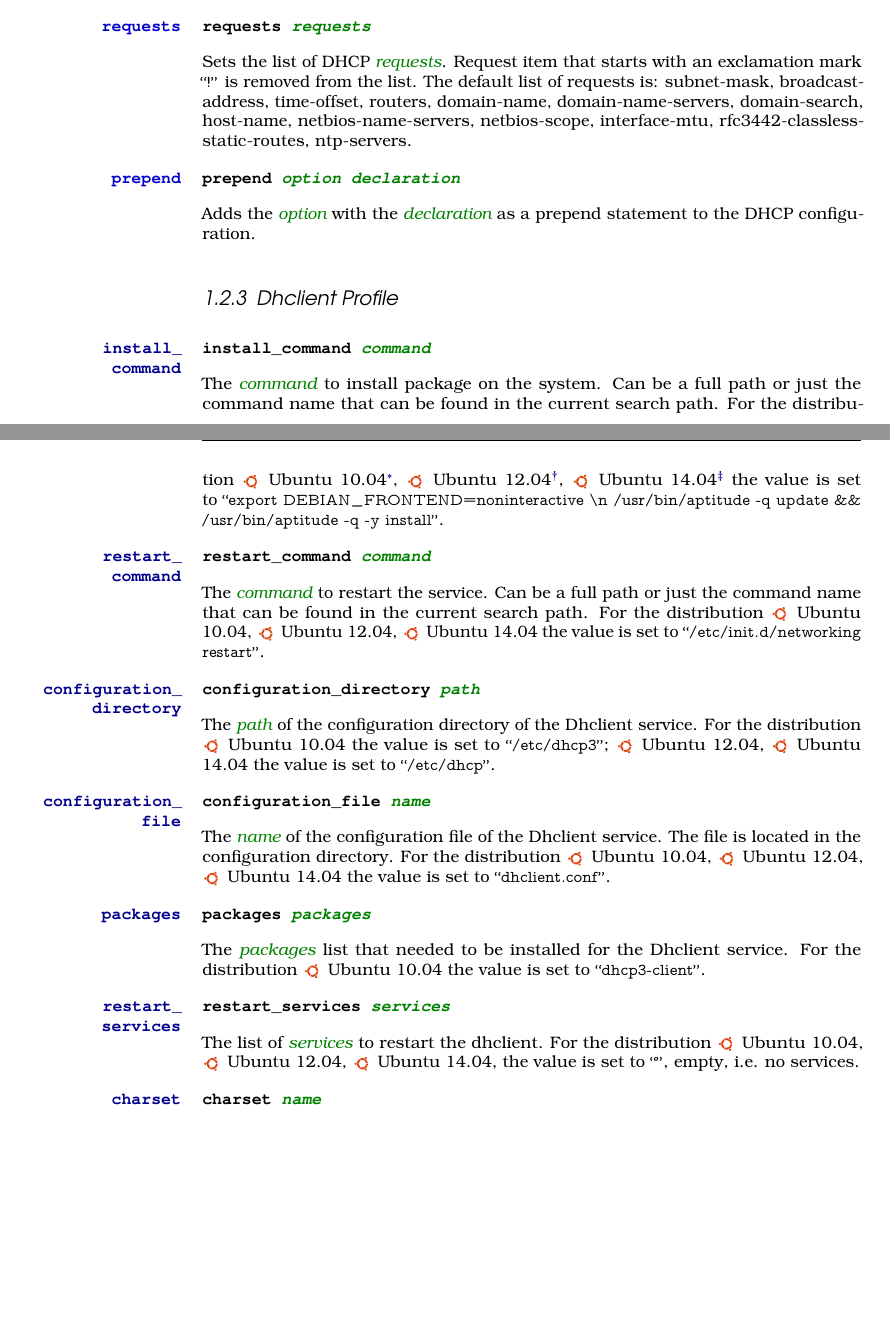
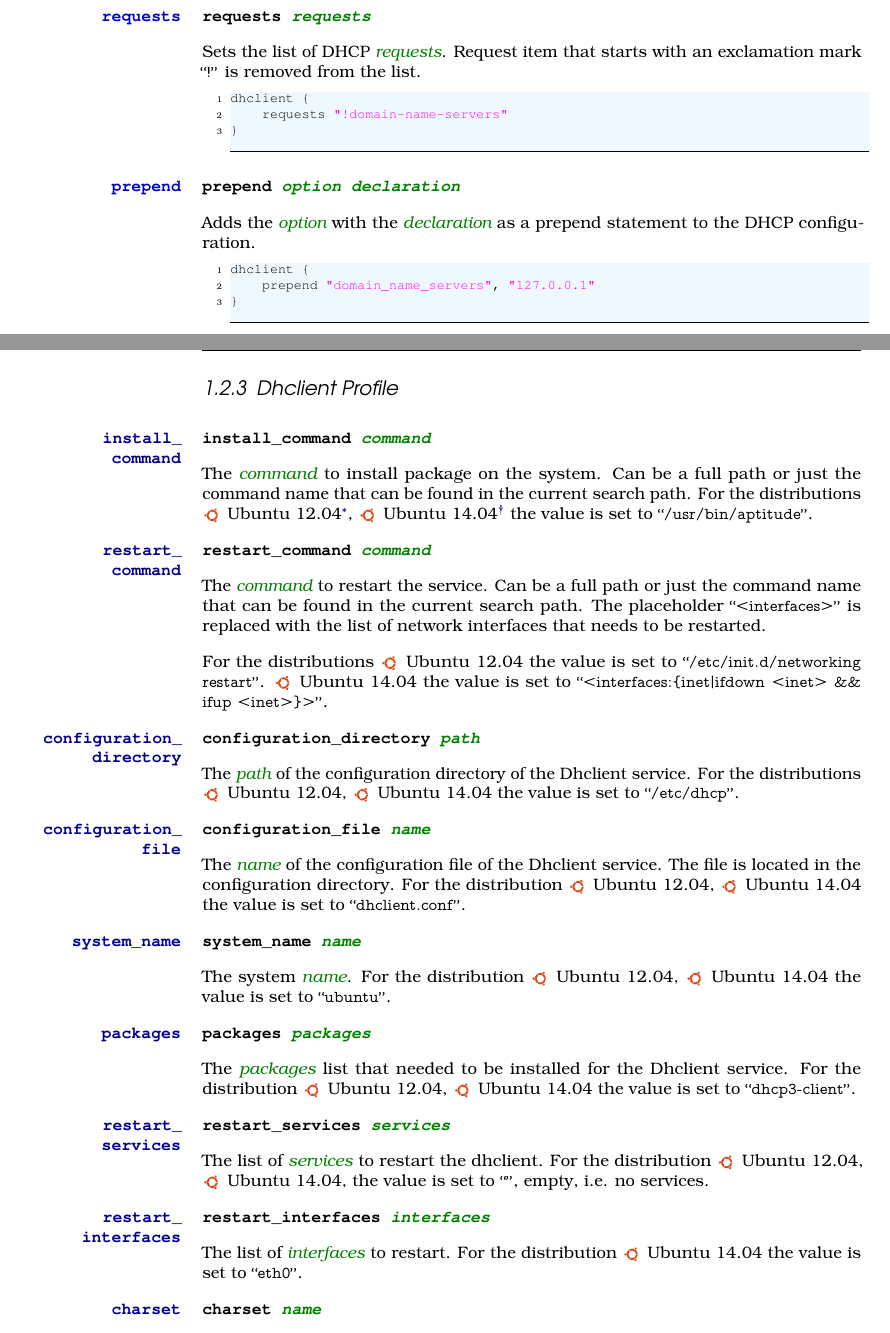
Before and after one commit to devent/sscontrol-docu, a LaTeX document (sscontrol-docu_en.tex, which reads dhclient_profile_en.tex, dhclient_script_en.tex): two parts of pages 10 and 11 of 42, joined at a grey line, cut so that both start at the same text, the shorter picture padded with empty space. Compiled offline with pdfLaTeX; an older LaTeX class or package is replaced by its successor.

Commit message:
Update dhclient, remove Ubuntu 10.04
see #2965

```diff
--- a/dhclient_profile_en.tex
+++ b/dhclient_profile_en.tex
@@ -7,13 +7,12 @@
 
 The \Arg{command} to install package on the system. Can be a full path or
 just the command name that can be found in the current search path.
-For the distribution
+For the distributions
 \begin{inparaitem}
-\item[\TheDistribution{ubuntu}] Ubuntu 10.04\footnote{\TheUbuntuMaverickLTSDate},
 \item[\TheDistribution{ubuntu}] Ubuntu 12.04\footnote{\TheUbuntuPreciseLTSDate},
 \item[\TheDistribution{ubuntu}] Ubuntu 14.04\footnote{\TheUbuntuTrustyLTSDate}
 \end{inparaitem}
-the value is set to \qcode{export DEBIAN\_FRONTEND=noninteractive \textbackslash{n} /usr/bin/aptitude -q update \&\& /usr/bin/aptitude -q -y install}.
+the value is set to \qcode{/usr/bin/aptitude}.
 
 %% restart_command
 \TheProperty[dhclient:restart_command]{restart\_\\command}
@@ -21,24 +20,25 @@ the value is set to \qcode{export DEBIAN\_FRONTEND=noninteractive \textbackslash
 
 The \Arg{command} to restart the service. Can be a full path or
 just the command name that can be found in the current search path.
-For the distribution
+The placeholder \qcode{<interfaces>} is replaced with the list of network
+interfaces that needs to be restarted.
+
+For the distributions
 \begin{inparaitem}
-\item[\TheDistribution{ubuntu}] Ubuntu 10.04,
-\item[\TheDistribution{ubuntu}] Ubuntu 12.04,
+\item[\TheDistribution{ubuntu}] Ubuntu 12.04
+the value is set to \qcode{/etc/init.d/networking restart}.
+\end{inparaitem}
+\begin{inparaitem}
 \item[\TheDistribution{ubuntu}] Ubuntu 14.04
+the value is set to \qcode{<interfaces:\{inet|ifdown <inet> \&\& ifup <inet>\}>}.
 \end{inparaitem}
-the value is set to \qcode{/etc/init.d/networking restart}.
 
 %% configuration_directory
 \TheProperty[dhclient:configuration_directory]{configuration\_\\directory}
 \TheProperty*[dhclient!configuration\_directory]{configuration\_directory \Arg{path}}
 
 The \Arg{path} of the configuration directory of the Dhclient service.
-For the distribution
-\begin{inparaitem}
-\item[\TheDistribution{ubuntu}] Ubuntu 10.04
-\end{inparaitem}
-the value is set to \qcode{/etc/dhcp3};
+For the distributions
 \begin{inparaitem}
 \item[\TheDistribution{ubuntu}] Ubuntu 12.04,
 \item[\TheDistribution{ubuntu}] Ubuntu 14.04
@@ -53,11 +53,22 @@ The \Arg{name} of the configuration file of the Dhclient service.
 The file is located in the configuration directory.
 For the distribution
 \begin{inparaitem}
-\item[\TheDistribution{ubuntu}] Ubuntu 10.04,
 \item[\TheDistribution{ubuntu}] Ubuntu 12.04,
 \item[\TheDistribution{ubuntu}] Ubuntu 14.04
 \end{inparaitem}
 the value is set to \qcode{dhclient.conf}.
+
+%% system_name
+\TheProperty[dhclient:mysql:system_name]{system\_name}
+\TheProperty*[dhclient!mysql!system\_name]{system\_name \Arg{name}}
+
+The system \Arg{name}.
+For the distribution
+\begin{inparaitem}
+\item[\TheDistribution{ubuntu}] Ubuntu 12.04,
+\item[\TheDistribution{ubuntu}] Ubuntu 14.04
+\end{inparaitem}
+the value is set to \qcode{ubuntu}.
 
 %% packages
 \TheProperty[dhclient:packages]{packages}
@@ -66,7 +77,8 @@ the value is set to \qcode{dhclient.conf}.
 The \Arg{packages} list that needed to be installed for the Dhclient service.
 For the distribution
 \begin{inparaitem}
-\item[\TheDistribution{ubuntu}] Ubuntu 10.04
+\item[\TheDistribution{ubuntu}] Ubuntu 12.04,
+\item[\TheDistribution{ubuntu}] Ubuntu 14.04
 \end{inparaitem}
 the value is set to \qcode{dhcp3-client}.
 
@@ -77,11 +89,21 @@ the value is set to \qcode{dhcp3-client}.
 The list of \Arg{services} to restart the dhclient.
 For the distribution
 \begin{inparaitem}
-\item[\TheDistribution{ubuntu}] Ubuntu 10.04,
 \item[\TheDistribution{ubuntu}] Ubuntu 12.04,
 \item[\TheDistribution{ubuntu}] Ubuntu 14.04,
 \end{inparaitem}
 the value is set to \qcode{}, empty, i.e. no services.
+
+%% restart_interfaces
+\TheProperty[dhclient:restart_interfaces]{restart\_\\interfaces}
+\TheProperty*[dhclient!restart\_interfaces]{restart\_interfaces \Arg{interfaces}}
+
+The list of \Arg{interfaces} to restart.
+For the distribution
+\begin{inparaitem}
+\item[\TheDistribution{ubuntu}] Ubuntu 14.04
+\end{inparaitem}
+the value is set to \qcode{eth0}.
 
 %% charset
 \TheProperty[dhclient:charset]{charset}
--- a/dhclient_script_en.tex
+++ b/dhclient_script_en.tex
@@ -11,26 +11,22 @@ Entry point in the dhclient script.
 \TheStatement*[dhclient!requests]{requests \Arg{requests}}
 
 Sets the list of DHCP \Arg{requests}. Request item that starts with an
-exclamation mark \qcode{!} is removed from the list. The default list
-of requests is:
-\begin{inparaitem}[]
-\item subnet-mask,
-\item broadcast-address,
-\item time-offset,
-\item routers,
-\item domain-name,
-\item domain-name-servers,
-\item domain-search,
-\item host-name,
-\item netbios-name-servers,
-\item netbios-scope,
-\item interface-mtu,
-\item rfc3442-classless-static-routes,
-\item ntp-servers.
-\end{inparaitem}
+exclamation mark \qcode{!} is removed from the list.
+
+\begin{lstlisting}[style=Java]
+dhclient {
+    requests "!domain-name-servers"
+}
+\end{lstlisting}
 
 \TheStatement[prepend]{prepend}
 \TheStatement*[dhclient!prepend]{prepend \Arg{option} \Arg{declaration}}
 
 Adds the \Arg{option} with the \Arg{declaration} as a prepend statement
 to the DHCP configuration.
+
+\begin{lstlisting}[style=Java]
+dhclient {
+    prepend "domain_name_servers", "127.0.0.1"
+}
+\end{lstlisting}
```
Also changed, not shown: dhclient_profile_en.tex (12 more changed lines).
